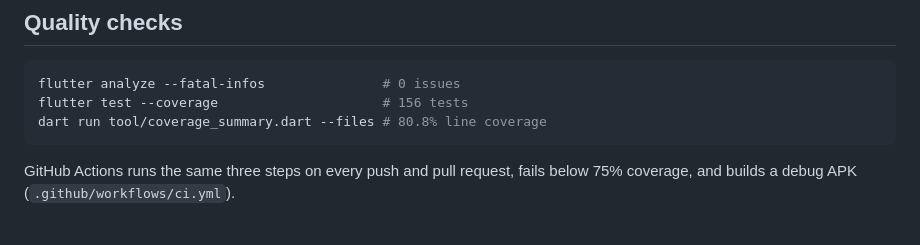
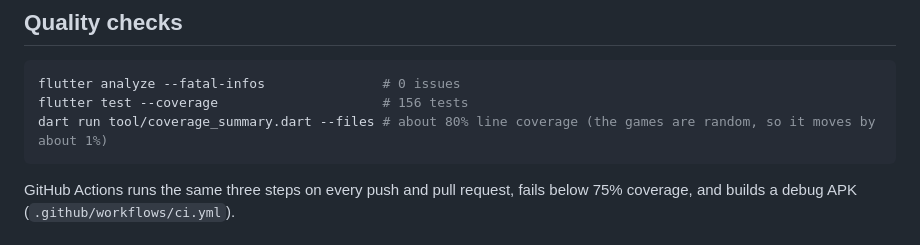
Before and after one commit to derrickrajkumar10/Zeno_CognitiveAssistant, a Markdown page: README.md, the part around the change. GitHub-like rendering.

Commit message:
Quote coverage as about 80%, since random game spawns move it slightly
Co-Authored-By: Claude Opus 5.5 <noreply@anthropic.com>

````diff
--- a/README.md
+++ b/README.md
@@ -68,7 +68,7 @@ Long-press Mochi on the Profile tab. From there you can:
 ```bash
 flutter analyze --fatal-infos               # 0 issues
 flutter test --coverage                     # 156 tests
-dart run tool/coverage_summary.dart --files # 80.8% line coverage
+dart run tool/coverage_summary.dart --files # about 80% line coverage (the games are random, so it moves by about 1%)
 ```
 
 GitHub Actions runs the same three steps on every push and pull request, fails below 75% coverage, and builds a debug APK (`.github/workflows/ci.yml`).
````
Also changed, not shown: docs/ARCHITECTURE.md (+1 -1 lines).
